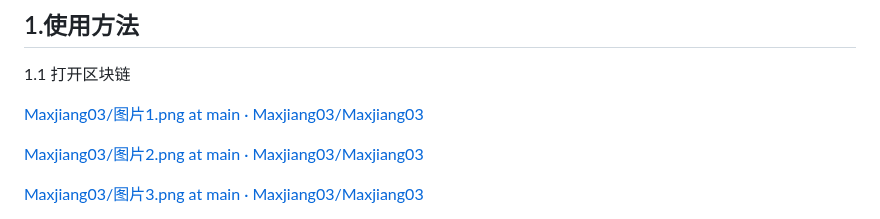
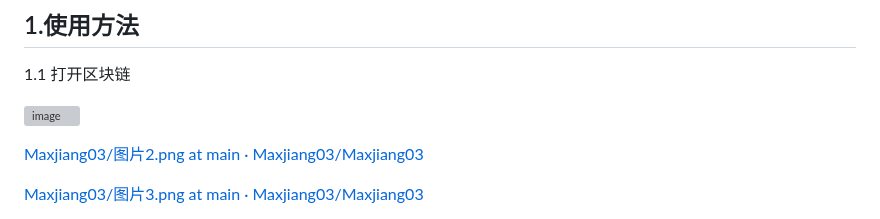
Before and after one commit to Maxjiang03/ChainDrive, a Markdown page: README.md, the part around the change. GitHub-like rendering; grey boxes are pictures that could not be loaded.

```diff
--- a/README.md
+++ b/README.md
@@ -4,7 +4,7 @@
 
 1.1 打开区块链
 
-[Maxjiang03/图片1.png at main · Maxjiang03/Maxjiang03](https://github.com/Maxjiang03/Maxjiang03/blob/main/图片1.png)
+![image](https://github.com/Maxjiang03/Maxjiang03/blob/main/图片1.png)
 
 [Maxjiang03/图片2.png at main · Maxjiang03/Maxjiang03](https://github.com/Maxjiang03/Maxjiang03/blob/main/图片2.png)
 
```
